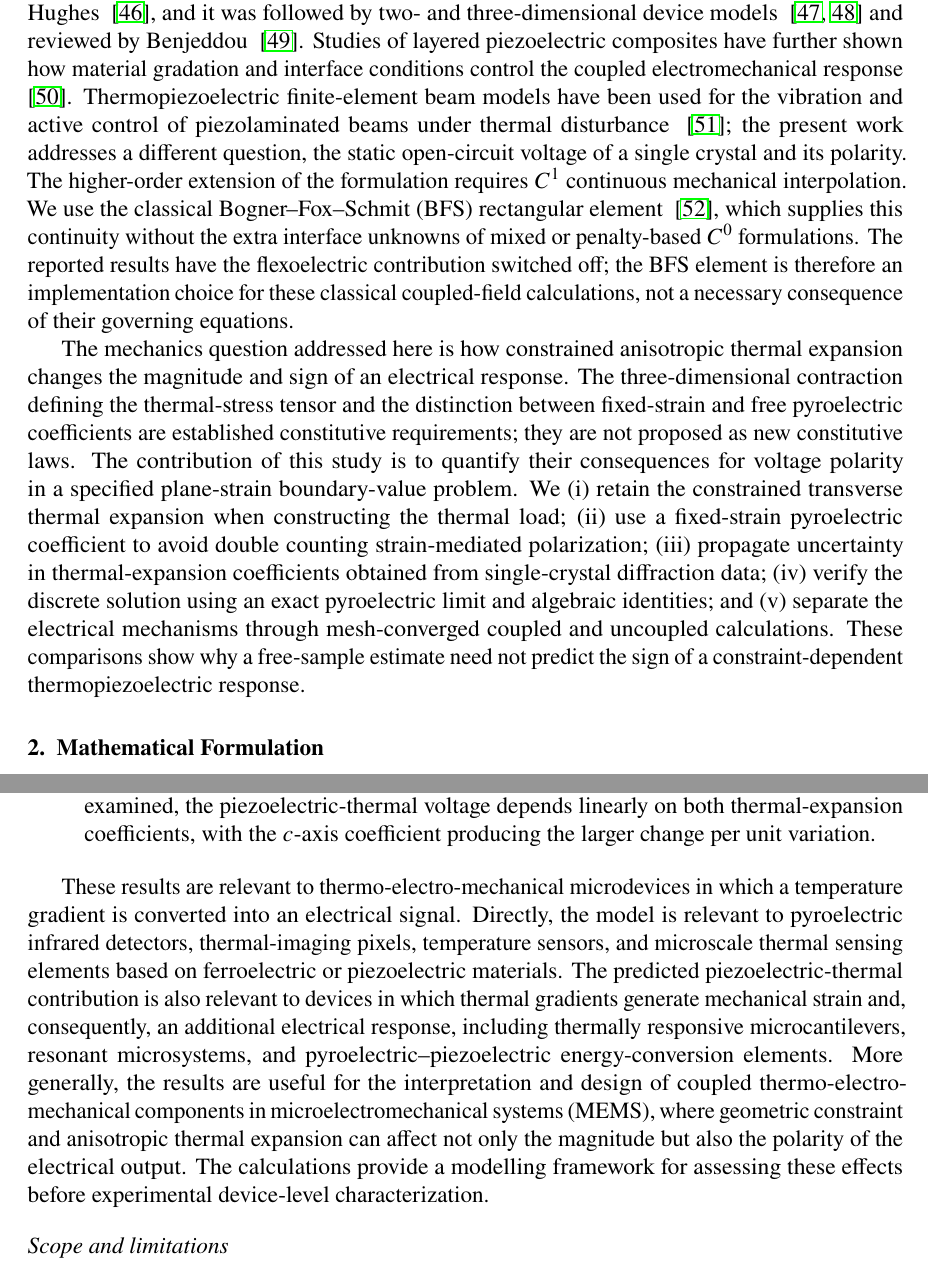
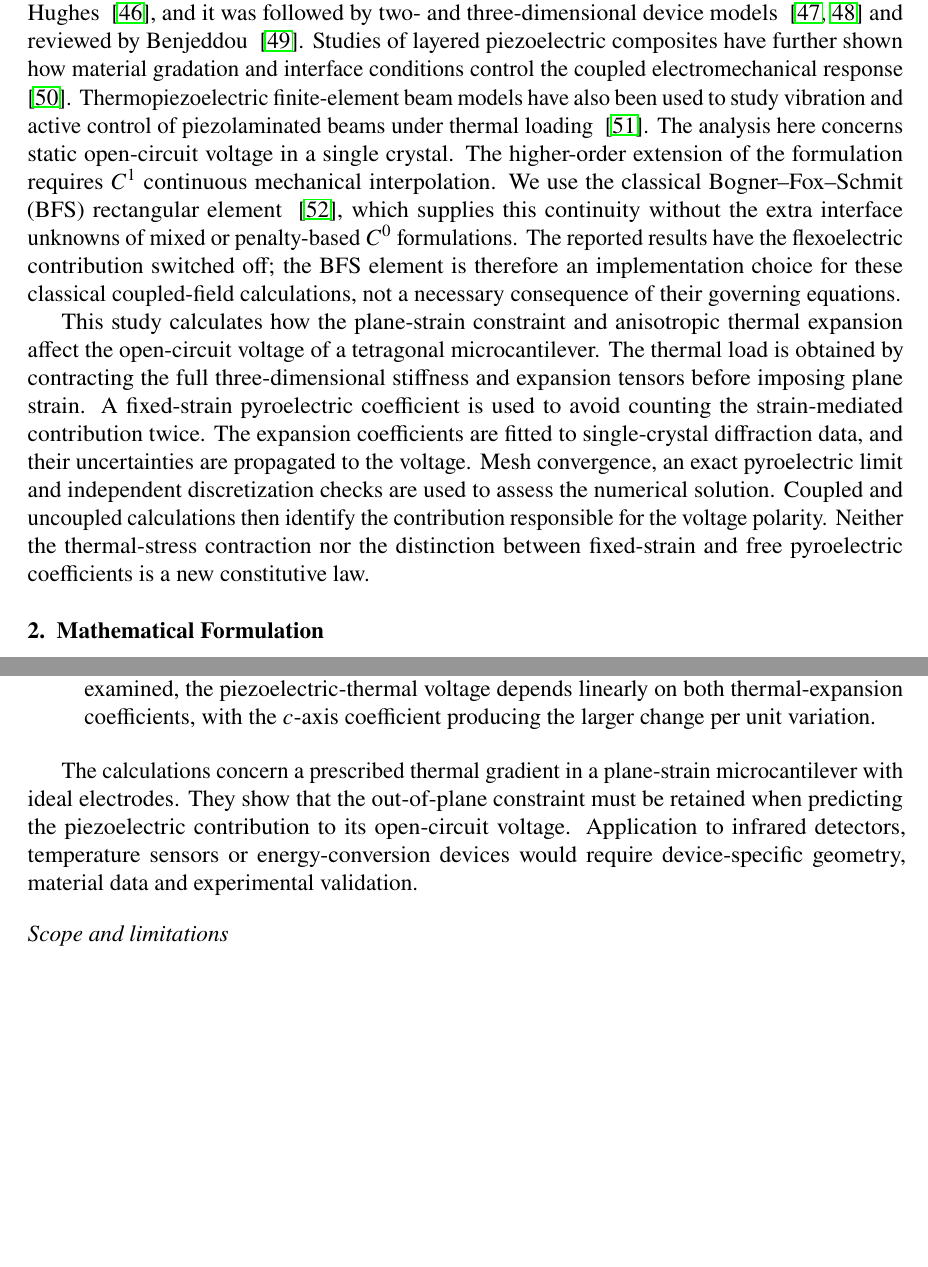
Before and after one commit to vipin-oss/FEM_5_16_OCT_AMME, a LaTeX paper (manuscript_FINEL.tex): two parts of pages 4 and 22 of 28, joined at a grey line, cut so that both start at the same text, the shorter picture padded with empty space. Compiled offline with pdfLaTeX.

Commit message:
Revise formulaic FINEL prose, literature review and unsupported application claims

```diff
--- a/manuscript_FINEL.tex
+++ b/manuscript_FINEL.tex
@@ -162,11 +173,10 @@ Finite-element analysis of piezoelectric structures goes back to Allik and Hughe
 followed by two- and three-dimensional device models ~\cite{Lerch1990,Tzou1993} and
 reviewed by Benjeddou ~\cite{Benjeddou2000a}. Studies of layered piezoelectric
 composites have further shown how material gradation and interface conditions control
-the coupled electromechanical response ~\cite{Gupta2025CS}. Thermopiezoelectric finite-element beam
-models have been used for the vibration and active control of piezolaminated beams
-under thermal disturbance ~\cite{Sanbi2014ThermoPyroBeam}; the present work addresses a
-different question, the static open-circuit voltage of a single crystal and its
-polarity. The higher-order extension of the formulation requires $C^1$
+the coupled electromechanical response ~\cite{Gupta2025CS}. Thermopiezoelectric finite-element beam models have also been used to study
+vibration and active control of piezolaminated beams under thermal loading
+~\cite{Sanbi2014ThermoPyroBeam}. The analysis here concerns static open-circuit
+voltage in a single crystal. The higher-order extension of the formulation requires $C^1$
 continuous mechanical interpolation. We use the classical
 Bogner--Fox--Schmit (BFS) rectangular element ~\cite{Bogner1965}, which supplies this continuity without the extra
 interface unknowns of mixed or penalty-based $C^0$ formulations. The reported
@@ -174,21 +184,17 @@ results have the flexoelectric contribution switched off; the BFS element is
 therefore an implementation choice for these classical coupled-field calculations,
 not a necessary consequence of their governing equations.
 
-The mechanics question addressed here is how constrained anisotropic thermal
-expansion changes the magnitude and sign of an electrical response. The
-three-dimensional contraction defining the thermal-stress tensor and the distinction
-between fixed-strain and free pyroelectric coefficients are established constitutive
-requirements; they are not proposed as new constitutive laws. The contribution of
-this study is to quantify their consequences for voltage polarity in a specified
-plane-strain boundary-value problem. We (i) retain the constrained transverse
-thermal expansion when constructing the thermal load; (ii) use a fixed-strain
-pyroelectric coefficient to avoid double counting strain-mediated polarization;
-(iii) propagate uncertainty in thermal-expansion coefficients obtained from
-single-crystal diffraction data; (iv) verify the discrete solution using an exact
-pyroelectric limit and algebraic identities; and (v) separate the electrical
-mechanisms through mesh-converged coupled and uncoupled calculations. These
-comparisons show why a free-sample estimate need not predict the sign of a
-constraint-dependent thermopiezoelectric response.
+This study calculates how the plane-strain constraint and anisotropic thermal
+expansion affect the open-circuit voltage of a tetragonal microcantilever. The thermal
+load is obtained by contracting the full three-dimensional stiffness and expansion
+tensors before imposing plane strain. A fixed-strain pyroelectric coefficient is used
+to avoid counting the strain-mediated contribution twice. The expansion coefficients
+are fitted to single-crystal diffraction data, and their uncertainties are propagated
+to the voltage. Mesh convergence, an exact pyroelectric limit and independent
+discretization checks are used to assess the numerical solution. Coupled and uncoupled
+calculations then identify the contribution responsible for the voltage polarity.
+Neither the thermal-stress contraction nor the distinction between fixed-strain and
+free pyroelectric coefficients is a new constitutive law.
 
 
 %======================================================================
@@ -1315,20 +1317,12 @@ linearly on both thermal-expansion coefficients, with the $c$-axis coefficient
 producing the larger change per unit variation.
 \end{itemize}
 
-These results are relevant to thermo-electro-mechanical
-microdevices in which a temperature gradient is converted into an electrical signal.
-Directly, the model is relevant to pyroelectric infrared detectors, thermal-imaging
-pixels, temperature sensors, and microscale thermal sensing elements based on
-ferroelectric or piezoelectric materials. The predicted piezoelectric-thermal
-contribution is also relevant to devices in which thermal gradients generate mechanical
-strain and, consequently, an additional electrical response, including thermally
-responsive microcantilevers, resonant microsystems, and pyroelectric--piezoelectric
-energy-conversion elements. More generally, the results are useful for the
-interpretation and design of coupled thermo-electro-mechanical components in
-microelectromechanical systems (MEMS), where geometric constraint and anisotropic
-thermal expansion can affect not only the magnitude but also the polarity of the
-electrical output. The calculations provide a modelling framework
-for assessing these effects before experimental device-level characterization.
+The calculations concern a prescribed thermal gradient in a plane-strain
+microcantilever with ideal electrodes. They show that the out-of-plane constraint
+must be retained when predicting the piezoelectric contribution to its open-circuit
+voltage. Application to infrared detectors, temperature sensors or energy-conversion
+devices would require device-specific geometry, material data and experimental
+validation.
 
 
 \subsection*{Scope and limitations}
```
Also changed, not shown: manuscript_FINEL.tex (63 more changed lines).
